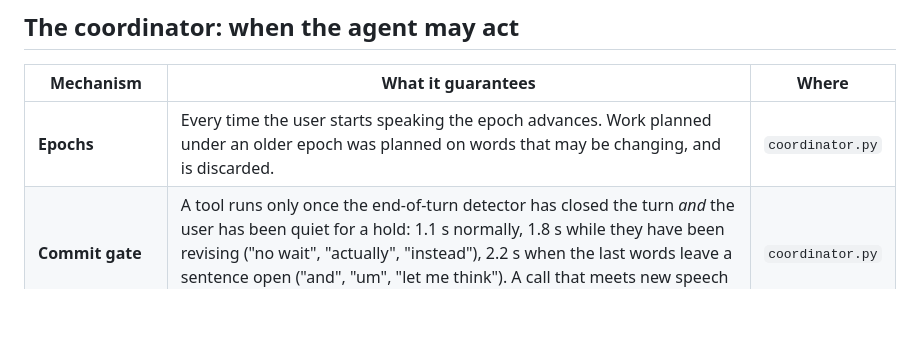
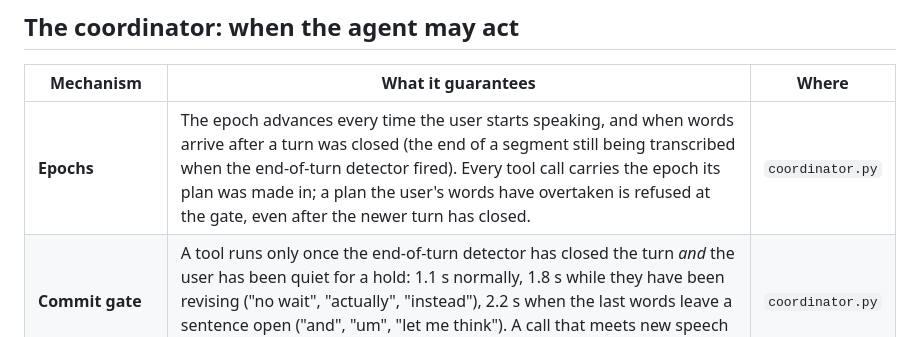
Before and after one commit to tannnmayy/DUET-SAMSUNGPRISM-HACKATHON-TEAM-SE7EN, a Markdown page: docs/ARCHITECTURE.md, the part around the change. Rendered like a GitHub page; blank space fills up the shorter version.

```diff
--- a/docs/ARCHITECTURE.md
+++ b/docs/ARCHITECTURE.md
@@ -72,7 +72,7 @@ drafted during a pause and then discarded leaves the request open.
 
 | Mechanism | What it guarantees | Where |
 |---|---|---|
-| **Epochs** | Every time the user starts speaking the epoch advances. Work planned under an older epoch was planned on words that may be changing, and is discarded. | `coordinator.py` |
+| **Epochs** | The epoch advances every time the user starts speaking, and when words arrive after a turn was closed (the end of a segment still being transcribed when the end-of-turn detector fired). Every tool call carries the epoch its plan was made in; a plan the user's words have overtaken is refused at the gate, even after the newer turn has closed. | `coordinator.py` |
 | **Commit gate** | A tool runs only once the end-of-turn detector has closed the turn *and* the user has been quiet for a hold: 1.1 s normally, 1.8 s while they have been revising ("no wait", "actually", "instead"), 2.2 s when the last words leave a sentence open ("and", "um", "let me think"). A call that meets new speech at the gate is superseded: never executed, never logged. | `coordinator.py` |
 | **Idempotency ledger** | An identical call already made in this conversation is answered from the ledger (case, order and spacing ignored). A state-changing action is never performed twice. | `coordinator.py` |
 | **Failure policy** | A read-only call that fails is retried once. A state-changing call is never re-sent: if its outcome is unknown (timeout), the ledger remembers that and the user is told, with an offer of a human agent. | `coordinator.py` |
```
Also changed, not shown: docs/FINDINGS.md (+43 -0 lines).
